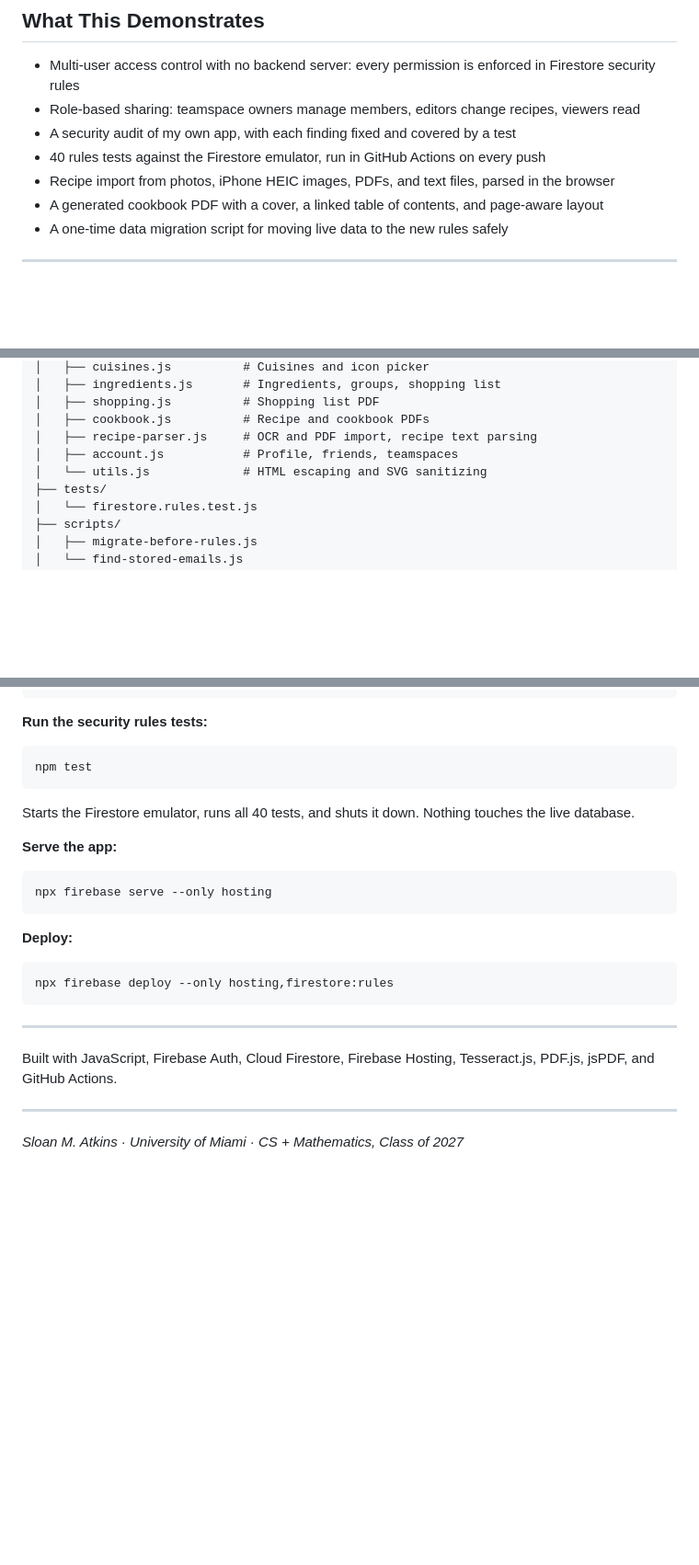
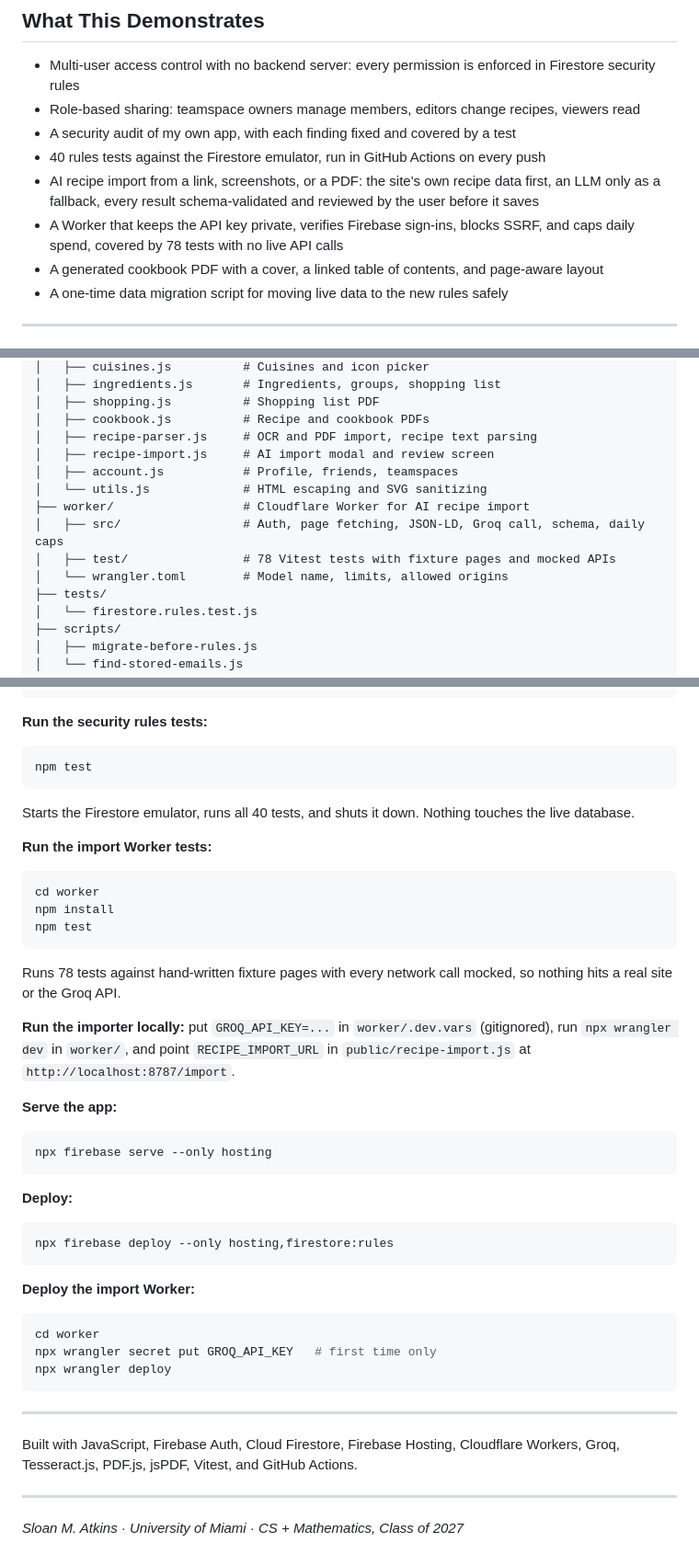
Before and after one commit to sloanatkins/recipe-book-web-app, a Markdown page: README.md, 3 parts joined by grey strips. Shown at 92% size. GitHub-like rendering; blank space fills up the shorter version.

````diff
--- a/README.md
+++ b/README.md
@@ -60,7 +63,8 @@ There is no custom server. The browser talks to Firestore directly, which means
 - Role-based sharing: teamspace owners manage members, editors change recipes, viewers read
 - A security audit of my own app, with each finding fixed and covered by a test
 - 40 rules tests against the Firestore emulator, run in GitHub Actions on every push
-- Recipe import from photos, iPhone HEIC images, PDFs, and text files, parsed in the browser
+- AI recipe import from a link, screenshots, or a PDF: the site's own recipe data first, an LLM only as a fallback, every result schema-validated and reviewed by the user before it saves
+- A Worker that keeps the API key private, verifies Firebase sign-ins, blocks SSRF, and caps daily spend, covered by 78 tests with no live API calls
 - A generated cookbook PDF with a cover, a linked table of contents, and page-aware layout
 - A one-time data migration script for moving live data to the new rules safely
 
@@ -139,8 +185,13 @@ recipe-book-web-app/
 │   ├── shopping.js          # Shopping list PDF
 │   ├── cookbook.js          # Recipe and cookbook PDFs
 │   ├── recipe-parser.js     # OCR and PDF import, recipe text parsing
+│   ├── recipe-import.js     # AI import modal and review screen
 │   ├── account.js           # Profile, friends, teamspaces
 │   └── utils.js             # HTML escaping and SVG sanitizing
+├── worker/                  # Cloudflare Worker for AI recipe import
+│   ├── src/                 # Auth, page fetching, JSON-LD, Groq call, schema, daily caps
+│   ├── test/                # 78 Vitest tests with fixture pages and mocked APIs
+│   └── wrangler.toml        # Model name, limits, allowed origins
 ├── tests/
 │   └── firestore.rules.test.js
 ├── scripts/
@@ -170,6 +221,18 @@ npm test
 
 Starts the Firestore emulator, runs all 40 tests, and shuts it down. Nothing touches the live database.
 
+**Run the import Worker tests:**
+
+```bash
+cd worker
+npm install
+npm test
+```
+
+Runs 78 tests against hand-written fixture pages with every network call mocked, so nothing hits a real site or the Groq API.
+
+**Run the importer locally:** put `GROQ_API_KEY=...` in `worker/.dev.vars` (gitignored), run `npx wrangler dev` in `worker/`, and point `RECIPE_IMPORT_URL` in `public/recipe-import.js` at `http://localhost:8787/import`.
+
 **Serve the app:**
 
 ```bash
@@ -182,9 +245,17 @@ npx firebase serve --only hosting
 npx firebase deploy --only hosting,firestore:rules
 ```
 
+**Deploy the import Worker:**
+
+```bash
+cd worker
+npx wrangler secret put GROQ_API_KEY   # first time only
+npx wrangler deploy
+```
+
 ---
 
-Built with JavaScript, Firebase Auth, Cloud Firestore, Firebase Hosting, Tesseract.js, PDF.js, jsPDF, and GitHub Actions.
+Built with JavaScript, Firebase Auth, Cloud Firestore, Firebase Hosting, Cloudflare Workers, Groq, Tesseract.js, PDF.js, jsPDF, Vitest, and GitHub Actions.
 
 ---
 
````
Also changed, not shown: other parts of README.md (+48 -3 lines).
